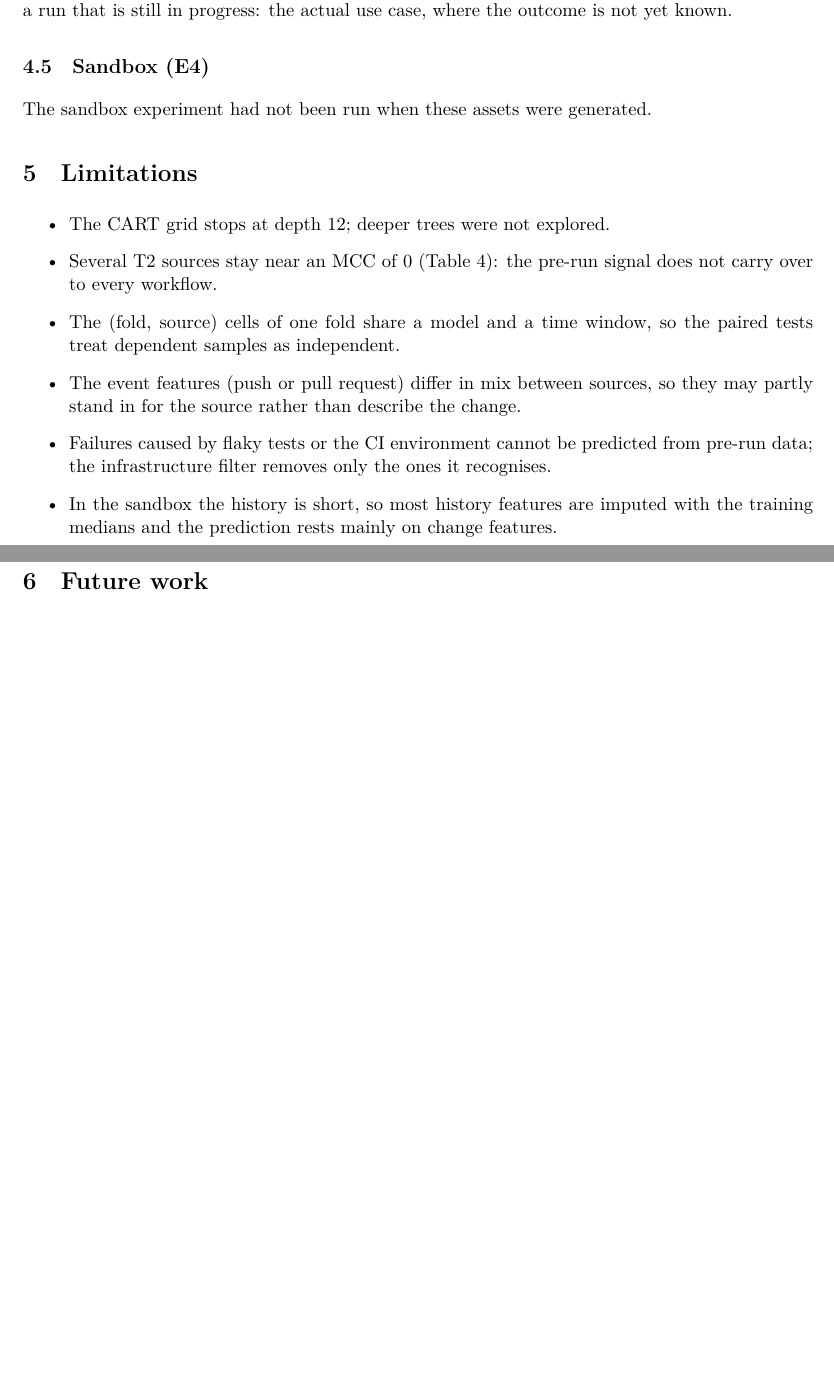
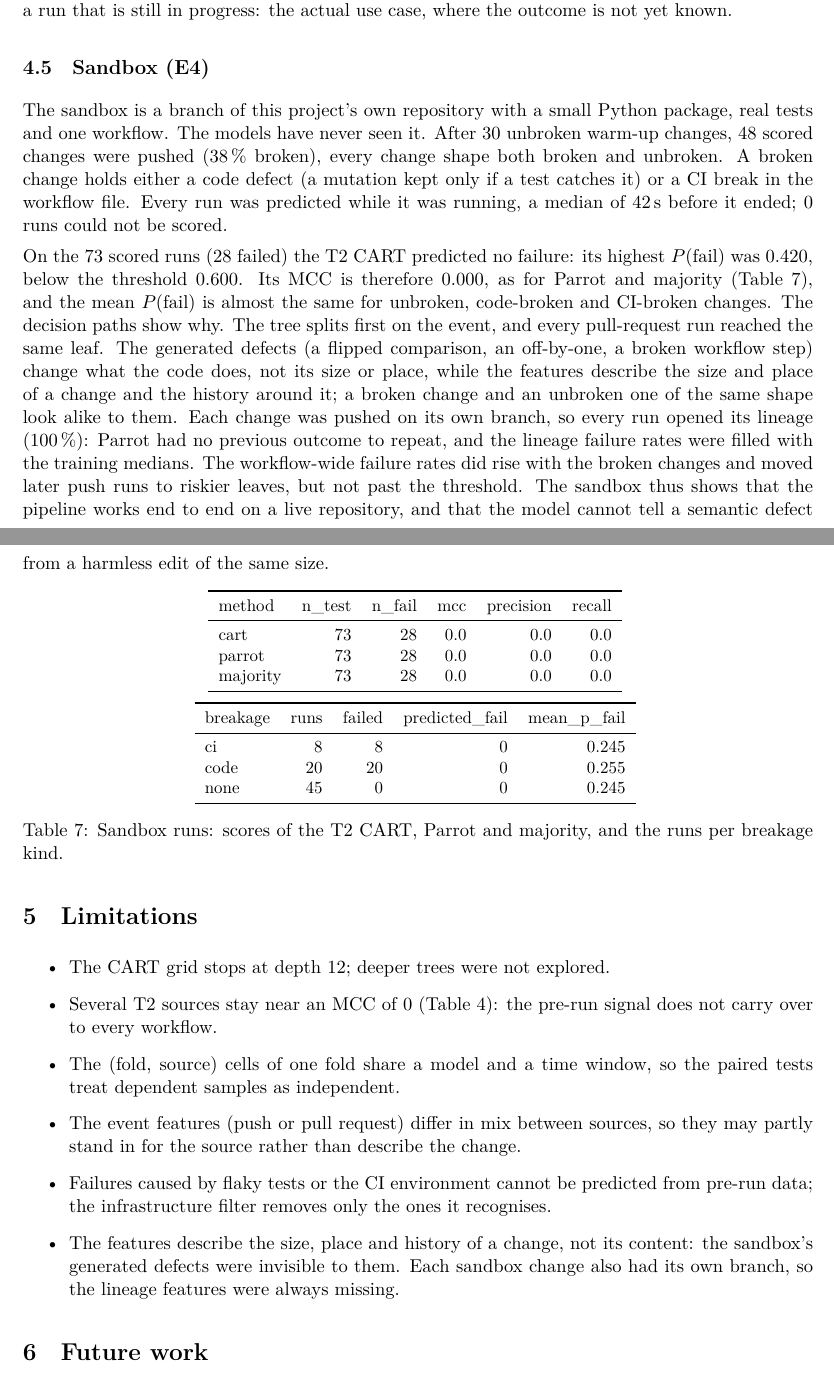
Before and after one commit to culbec/ACISE, a LaTeX document (projects/2/report/report.tex): two parts of pages 6 and 7 of 7 before the commit and two parts of pages 6 and 7 of 8 after it, joined at a grey line, cut so that both start at the same text, the shorter picture padded with empty space. The pictures show the PDF file projects/2/report/report.pdf that the author committed with the source.

Commit message:
feat: completed observations + report after sandboxed CI.

```diff
--- a/projects/2/report/report.tex
+++ b/projects/2/report/report.tex
@@ -242,10 +242,26 @@ package, real tests and one workflow. The models have never seen it. After
 \SandboxWarmup{} unbroken warm-up changes, \SandboxScored{} scored changes were
 pushed (\SandboxBreakPct\,\% broken), every change shape both broken and unbroken.
 A broken change holds either a code defect (a mutation kept only if a test catches
-it) or a CI break in the workflow file. Every run was predicted before it ended;
-\SandboxDropped{} runs could not be scored. On the \SandboxRuns{} scored runs
-(\SandboxFails{} failed) the T2 CART reaches an MCC of \SandboxMCC{} (Parrot:
-\SandboxParrotMCC{}), see Table~\ref{tab:sandbox}.
+it) or a CI break in the workflow file. Every run was predicted while it was
+running, a median of \SandboxLeadMedian{}\,s before it ended; \SandboxDropped{}
+runs could not be scored.
+
+On the \SandboxRuns{} scored runs (\SandboxFails{} failed) the T2 CART predicted no
+failure: its highest $P(\text{fail})$ was \SandboxMaxP{}, below the threshold
+\ThrTwo{}. Its MCC is therefore \SandboxMCC{}, as for Parrot and majority
+(Table~\ref{tab:sandbox}), and the mean $P(\text{fail})$ is almost the same for
+unbroken, code-broken and CI-broken changes. The decision paths show why. The
+tree splits first on the event, and every pull-request run reached the same leaf.
+The generated defects (a flipped comparison, an off-by-one, a broken workflow step)
+change what the code does, not its size or place, while the features describe the
+size and place of a change and the history around it; a broken change and an
+unbroken one of the same shape look alike to them. Each change was pushed on its
+own branch, so every run opened its lineage (\SandboxFirstPct\,\%): Parrot had no
+previous outcome to repeat, and the lineage failure rates were filled with the
+training medians. The workflow-wide failure rates did rise with the broken changes
+and moved later push runs to riskier leaves, but not past the threshold. The
+sandbox thus shows that the pipeline works end to end on a live repository, and
+that the model cannot tell a semantic defect from a harmless edit of the same size.
 
 \begin{table}[H]
 \centering\small
@@ -271,8 +287,9 @@ The sandbox experiment had not been run when these assets were generated.
   they may partly stand in for the source rather than describe the change.
 \item Failures caused by flaky tests or the CI environment cannot be predicted from
   pre-run data; the infrastructure filter removes only the ones it recognises.
-\item In the sandbox the history is short, so most history features are imputed
-  with the training medians and the prediction rests mainly on change features.
+\item The features describe the size, place and history of a change, not its
+  content: the sandbox's generated defects were invisible to them. Each sandbox
+  change also had its own branch, so the lineage features were always missing.
 \end{itemize}
 
 \section{Future work}
```
Also changed, not shown: projects/2/report/report.pdf, projects/2/report/report.tex (4 more changed lines), 8 other files.
